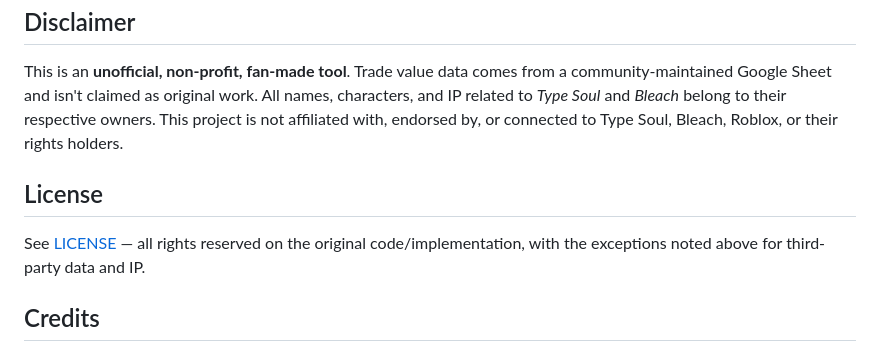
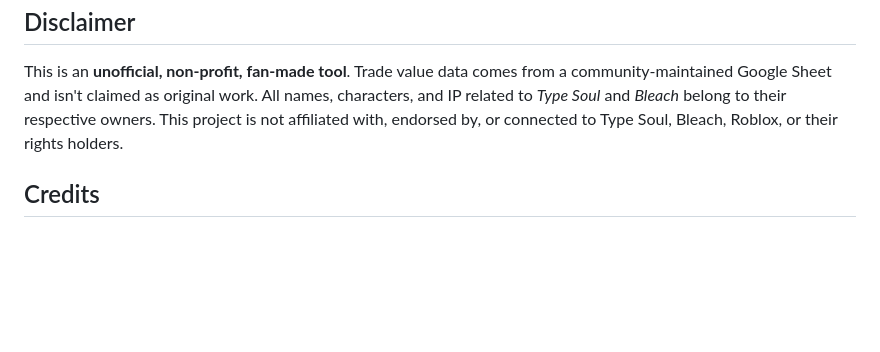
Before and after one commit to ketchino/TYPE-INVENTORY, a Markdown page: README.md, the part around the change. Drawn GitHub-style; blank space fills up the shorter version.

```diff
--- a/README.md
+++ b/README.md
@@ -82,10 +82,6 @@ Plain HTML, CSS, and JavaScript. No frameworks, no build step, no dependencies
 
 This is an **unofficial, non-profit, fan-made tool**. Trade value data comes from a community-maintained Google Sheet and isn't claimed as original work. All names, characters, and IP related to *Type Soul* and *Bleach* belong to their respective owners. This project is not affiliated with, endorsed by, or connected to Type Soul, Bleach, Roblox, or their rights holders.
 
-## License
-
-See [LICENSE](./LICENSE.txt) — all rights reserved on the original code/implementation, with the exceptions noted above for third-party data and IP.
-
 ## Credits
 
 Made by **ketchino**.
```
